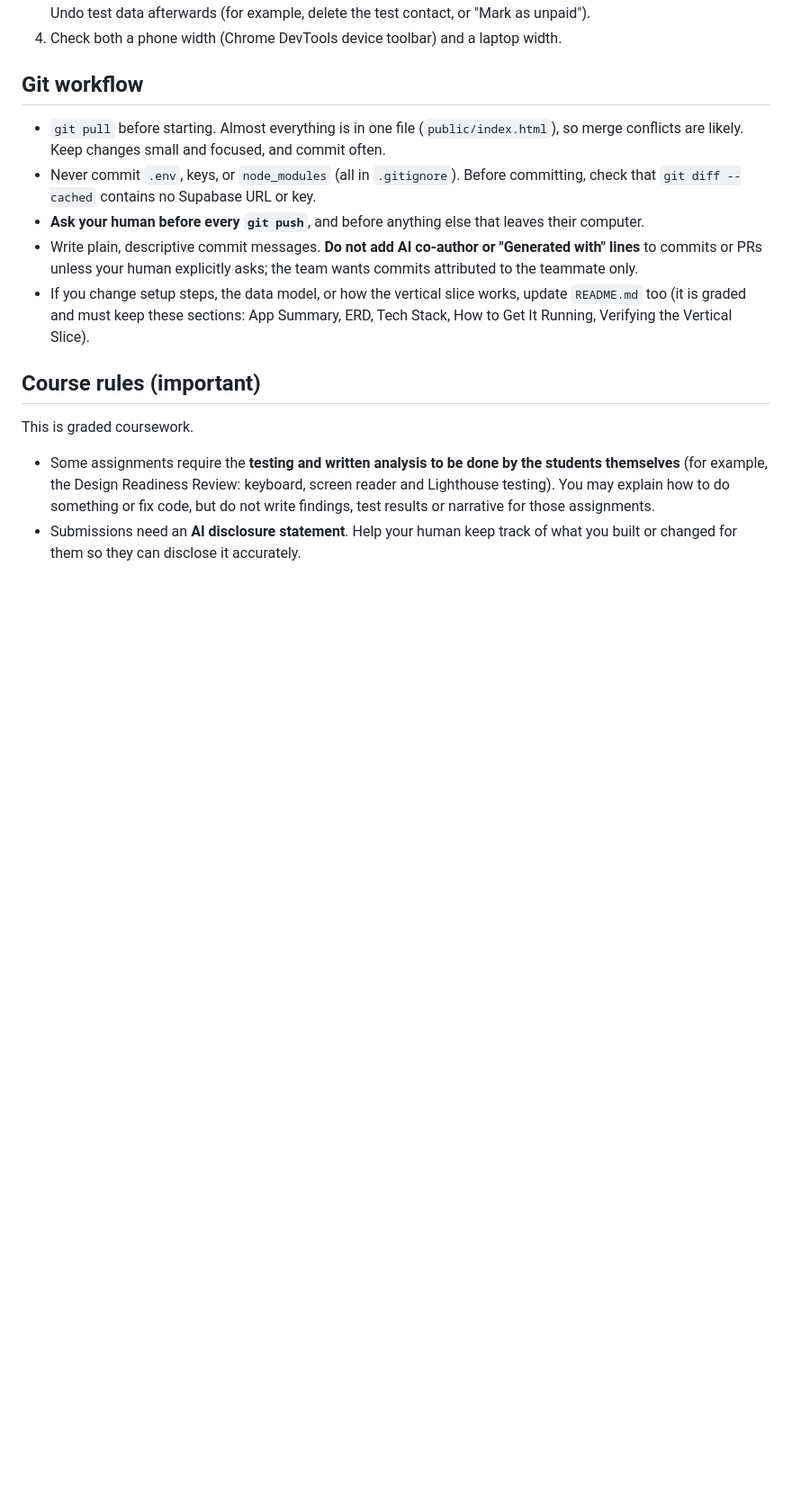
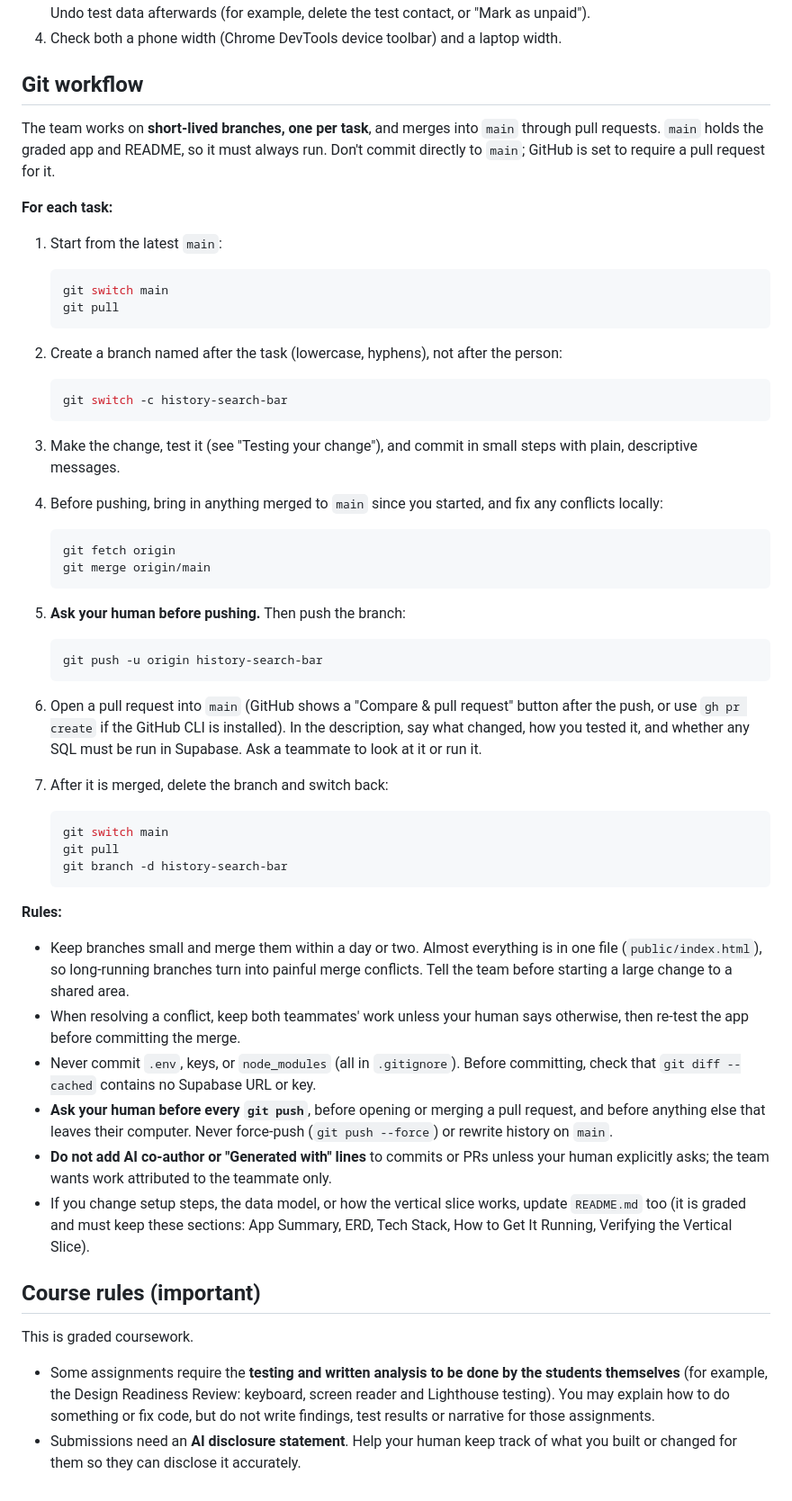
Before and after one commit to mccleanjackson/ioya, a Markdown page: AGENTS.md, the part around the change. Shown at 90% size. GitHub-like rendering; blank space fills up the shorter version.

Commit message:
AGENTS.md: use short-lived branches and pull requests

````diff
--- a/AGENTS.md
+++ b/AGENTS.md
@@ -127,10 +127,53 @@ There is no automated test suite. Before handing work back:
 
 ## Git workflow
 
-- `git pull` before starting. Almost everything is in one file (`public/index.html`), so merge conflicts are likely. Keep changes small and focused, and commit often.
+The team works on **short-lived branches, one per task**, and merges into `main` through pull requests. `main` holds the graded app and README, so it must always run. Don't commit directly to `main`; GitHub is set to require a pull request for it.
+
+**For each task:**
+
+1. Start from the latest `main`:
+
+   ```bash
+   git switch main
+   git pull
+   ```
+
+2. Create a branch named after the task (lowercase, hyphens), not after the person:
+
+   ```bash
+   git switch -c history-search-bar
+   ```
+
+3. Make the change, test it (see "Testing your change"), and commit in small steps with plain, descriptive messages.
+4. Before pushing, bring in anything merged to `main` since you started, and fix any conflicts locally:
+
+   ```bash
+   git fetch origin
+   git merge origin/main
+   ```
+
+5. **Ask your human before pushing.** Then push the branch:
+
+   ```bash
+   git push -u origin history-search-bar
+   ```
+
+6. Open a pull request into `main` (GitHub shows a "Compare & pull request" button after the push, or use `gh pr create` if the GitHub CLI is installed). In the description, say what changed, how you tested it, and whether any SQL must be run in Supabase. Ask a teammate to look at it or run it.
+7. After it is merged, delete the branch and switch back:
+
+   ```bash
+   git switch main
+   git pull
+   git branch -d history-search-bar
+   ```
+
+**Rules:**
+
+- Keep branches small and merge them within a day or two. Almost everything is in one file (`public/index.html`), so long-running branches turn into painful merge conflicts. Tell the team before starting a large change to a shared area.
+- When resolving a conflict, keep both teammates' work unless your human says otherwise, then re-test the app before committing the merge.
 - Never commit `.env`, keys, or `node_modules` (all in `.gitignore`). Before committing, check that `git diff --cached` contains no Supabase URL or key.
-- **Ask your human before every `git push`**, and before anything else that leaves their computer.
-- Write plain, descriptive commit messages. **Do not add AI co-author or "Generated with" lines** to commits or PRs unless your human explicitly asks; the team wants commits attributed to the teammate only.
+- **Ask your human before every `git push`**, before opening or merging a pull request, and before anything else that leaves their computer. Never force-push (`git push --force`) or rewrite history on `main`.
+- **Do not add AI co-author or "Generated with" lines** to commits or PRs unless your human explicitly asks; the team wants work attributed to the teammate only.
 - If you change setup steps, the data model, or how the vertical slice works, update `README.md` too (it is graded and must keep these sections: App Summary, ERD, Tech Stack, How to Get It Running, Verifying the Vertical Slice).
 
 ## Course rules (important)
````
